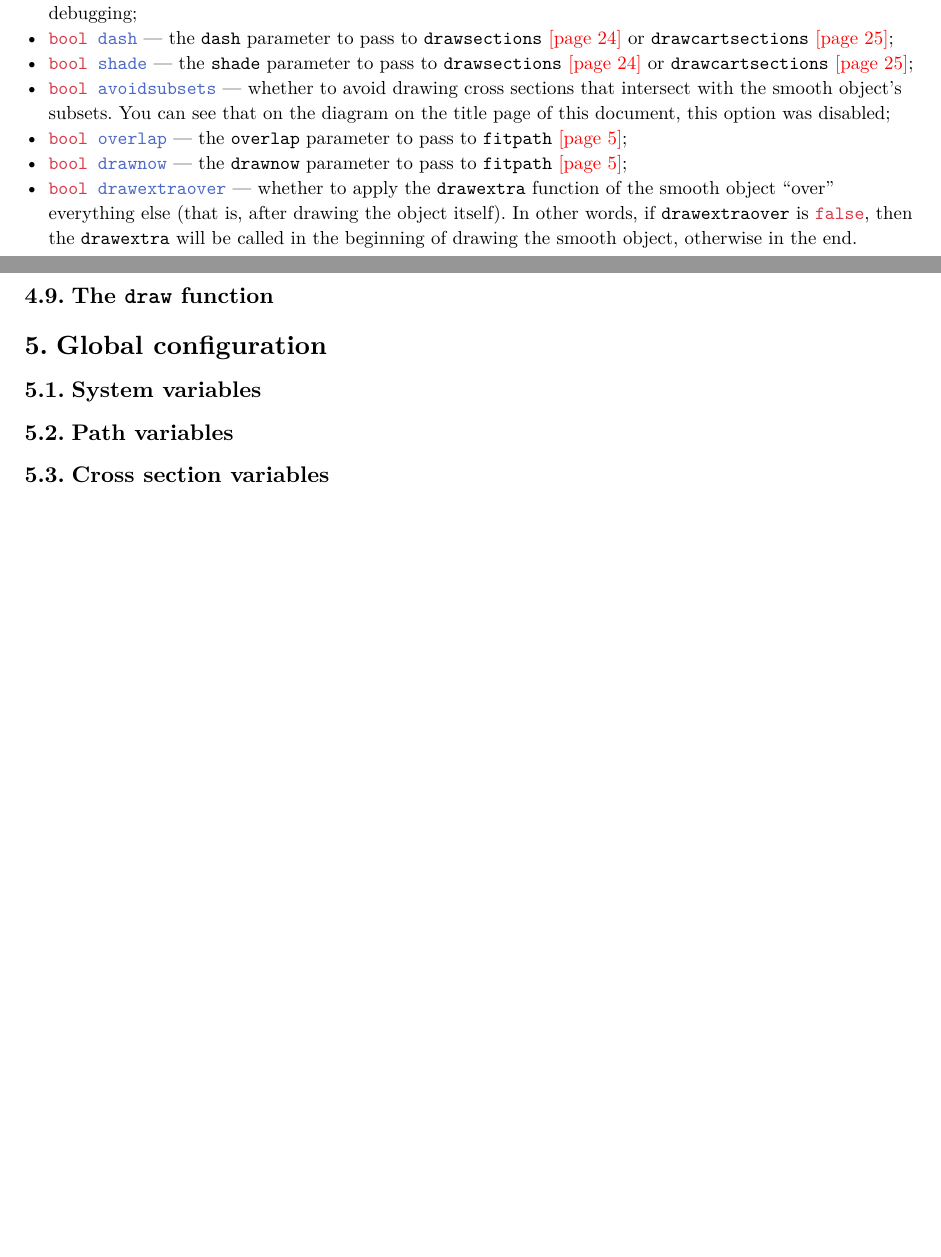
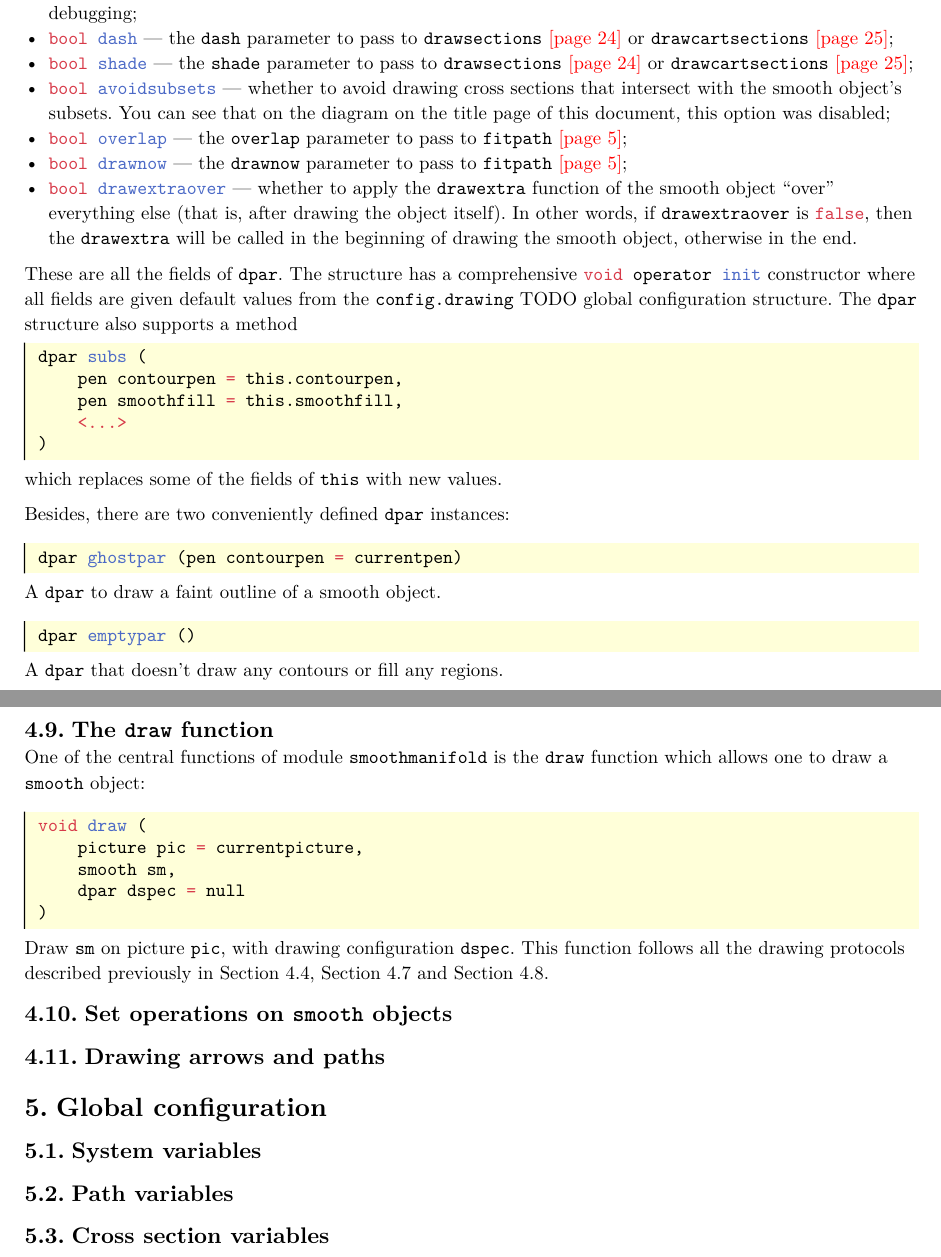
Before and after one commit to thornoar/smoothmanifold, a Typst document (documentation/main.typ): two parts of pages 26 and 27 of 27 before the commit and two parts of pages 26 and 27 of 28 after it, joined at a grey line, cut so that both start at the same text, the shorter picture padded with empty space. The pictures show the PDF file documentation/main.pdf that the author committed with the source.

Commit message:
automatic commit

````diff
--- a/documentation/main.typ
+++ b/documentation/main.typ
@@ -1669,7 +1657,43 @@ You may have noticed that the `smooth` @smooth-smooth structure contains no info
 - `bool drawnow` --- the `drawnow` parameter to pass to `fitpath` @def-fitpath;
 - `bool drawextraover` --- whether to apply the `drawextra` function of the smooth object "over" everything else (that is, after drawing the object itself). In other words, if `drawextraover` is `false`, then the `drawextra` will be called in the beginning of drawing the smooth object, otherwise in the end.
 
+These are all the fields of `dpar`. The structure has a comprehensive `void operator init` constructor where all fields are given default values from the `config.drawing` TODO global configuration structure. The `dpar` structure also supports a method #vs
+```
+dpar subs (
+    pen contourpen = this.contourpen,
+    pen smoothfill = this.smoothfill,
+    <...>
+)
+``` <dpar-copy> #vs
+which replaces some of the fields of `this` with new values.
+
+Besides, there are two conveniently defined `dpar` instances:
+
+```
+dpar ghostpar (pen contourpen = currentpen)
+``` <dpar-ghostpar> #vs
+A `dpar` to draw a faint outline of a smooth object.
+
+```
+dpar emptypar ()
+``` <dpar-emptypar> #vs
+A `dpar` that doesn't draw any contours or fill any regions.
+
 == The `draw` function <sc-smooth-draw>
+
+One of the central functions of module `smoothmanifold` is the `draw` function which allows one to draw a `smooth` object:
+```
+void draw (
+    picture pic = currentpicture,
+    smooth sm,
+    dpar dspec = null
+)
+``` <smooth-draw> #vs
+Draw `sm` on picture `pic`, with drawing configuration `dspec`. This function follows all the drawing protocols described previously in @sc-smooth-subset, @sc-smooth-modes and @sc-smooth-dpar.
+
+== Set operations on `smooth` objects
+
+== Drawing arrows and paths
 
 = Global configuration <sc-config>
 
````
Also changed, not shown: documentation/main.pdf, documentation/resources/sectionellipse-showcase.svg, documentation/main.typ (68 more changed lines), 2 other files.
